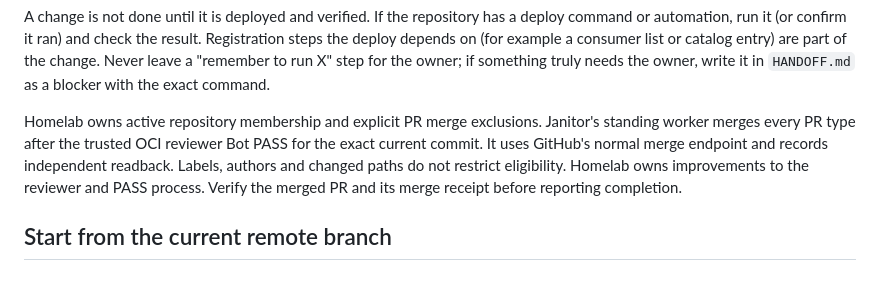
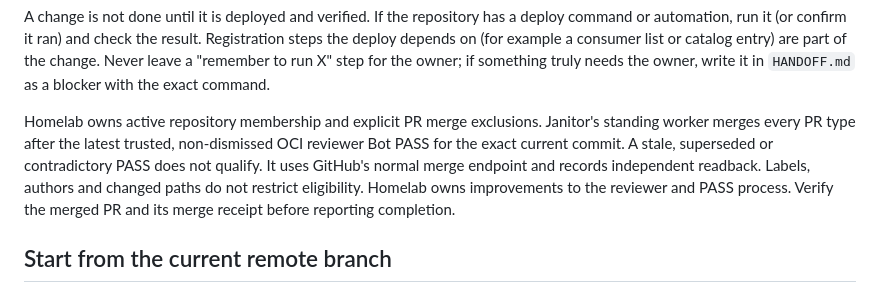
Before and after one commit to Khamel83/argus, a Markdown page: AGENTS.md, the part around the change. Drawn GitHub-style.

Commit message:
docs: sync shared agent rules
Janitor-Agents-Rules: 1f6925bc2c171a7432a40edd857d02ed11424c82

```diff
--- a/AGENTS.md
+++ b/AGENTS.md
@@ -278,8 +278,9 @@ step for the owner; if something truly needs the owner, write it in
 `HANDOFF.md` as a blocker with the exact command.
 
 Homelab owns active repository membership and explicit PR merge exclusions.
-Janitor's standing worker merges every PR type after the trusted OCI reviewer
-Bot PASS for the exact current commit. It uses GitHub's normal merge endpoint
+Janitor's standing worker merges every PR type after the latest trusted,
+non-dismissed OCI reviewer Bot PASS for the exact current commit. A stale,
+superseded or contradictory PASS does not qualify. It uses GitHub's normal merge endpoint
 and records independent readback. Labels, authors and changed paths do not
 restrict eligibility. Homelab owns improvements to the reviewer and PASS
 process. Verify the merged PR and its merge receipt before reporting completion.
```
